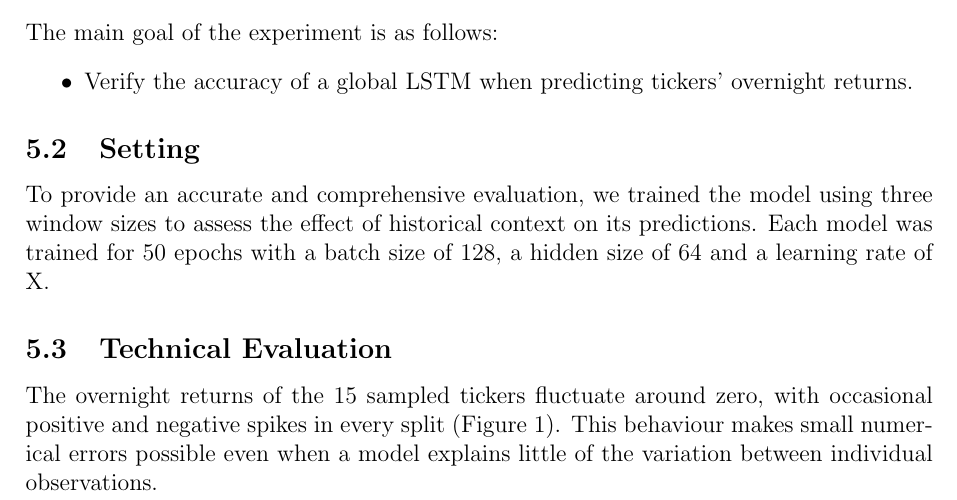
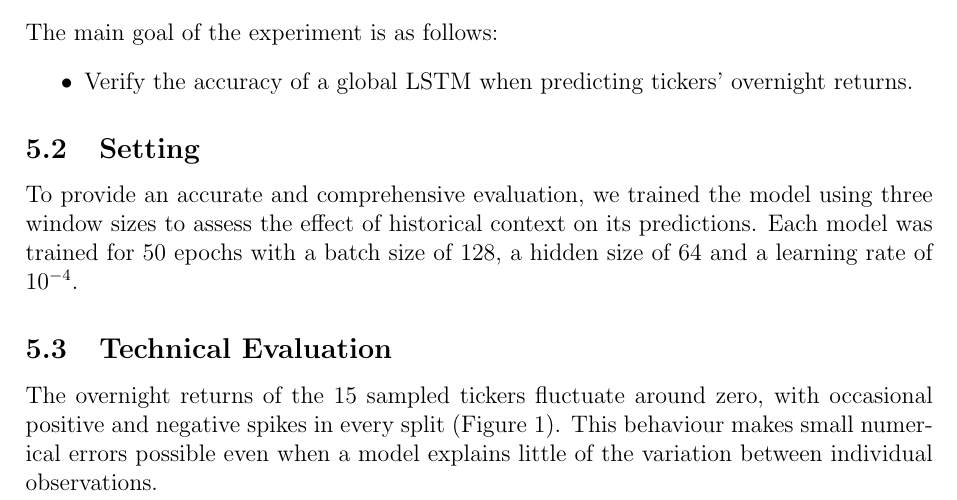
Before and after one commit to barussifelipe/timeseries_analysis, a LaTeX paper (ref/vvsi.tex): part of page 6 of 17, cut so that both start at the same text. Compiled offline with pdfLaTeX.

Commit message:
Document production learning rate

```diff
--- a/ref/vvsi.tex
+++ b/ref/vvsi.tex
@@ -314,7 +314,7 @@ returns.
 To provide an accurate and comprehensive evaluation, we trained the model using
 three window sizes to assess the effect of historical context on its
 predictions. Each model was trained for 50 epochs with a batch size of 128, a
-hidden size of 64 and a learning rate of X.
+hidden size of 64 and a learning rate of $10^{-4}$.
 
 \subsection{Technical Evaluation}
 The overnight returns of the 15 sampled tickers fluctuate around zero, with
```
